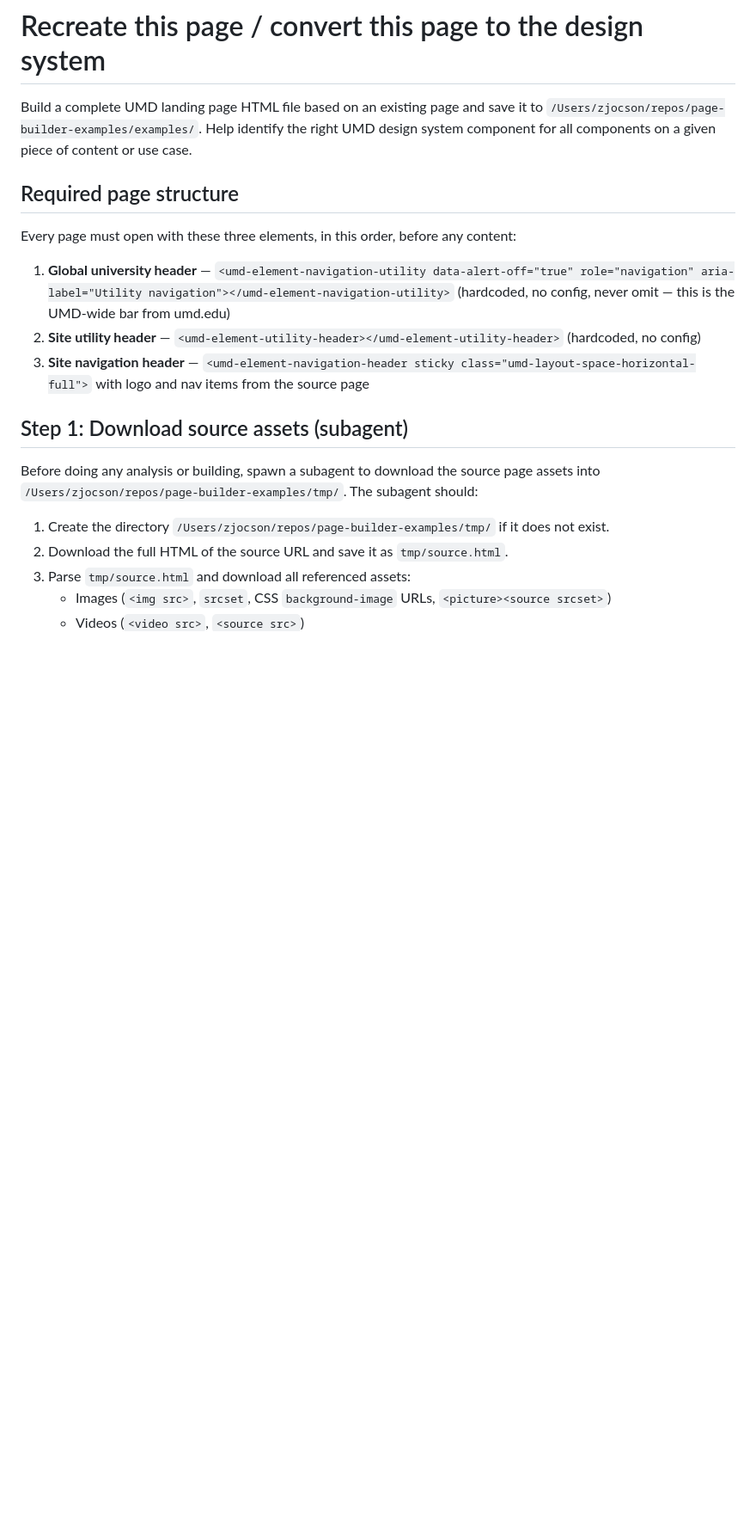
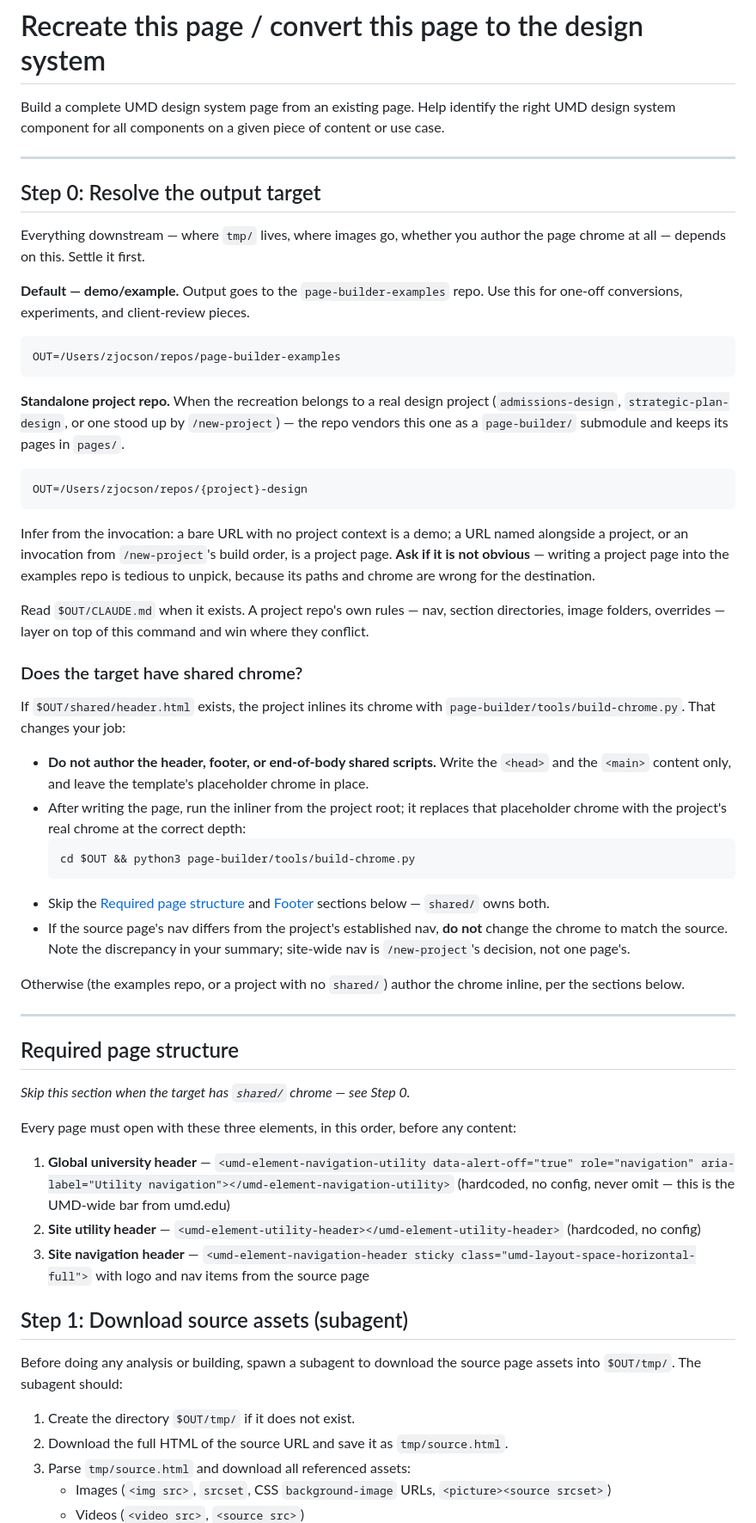
Before and after one commit to zaida-umd/design-system-page-builder, a Markdown page: .claude/commands/recreate-page.md, the part around one of its changes. Shown at 86% size. GitHub-like rendering; blank space fills up the shorter version.

````diff
--- a/.claude/commands/recreate-page.md
+++ b/.claude/commands/recreate-page.md
@@ -1,10 +1,48 @@
 # Recreate this page / convert this page to the design system
 
-Build a complete UMD landing page HTML file based on an existing page and save it to `/Users/zjocson/repos/page-builder-examples/examples/`. Help identify the right UMD design system component for all components on a given piece of content or use case.
+Build a complete UMD design system page from an existing page. Help identify the right UMD design system component for all components on a given piece of content or use case.
 
+---
 
+## Step 0: Resolve the output target
+
+Everything downstream — where `tmp/` lives, where images go, whether you author the page chrome at all — depends on this. Settle it first.
+
+**Default — demo/example.** Output goes to the `page-builder-examples` repo. Use this for one-off conversions, experiments, and client-review pieces.
+
+```
+OUT=/Users/zjocson/repos/page-builder-examples
+```
+
+**Standalone project repo.** When the recreation belongs to a real design project (`admissions-design`, `strategic-plan-design`, or one stood up by `/new-project`) — the repo vendors this one as a `page-builder/` submodule and keeps its pages in `pages/`.
+
+```
+OUT=/Users/zjocson/repos/{project}-design
+```
+
+Infer from the invocation: a bare URL with no project context is a demo; a URL named alongside a project, or an invocation from `/new-project`'s build order, is a project page. **Ask if it is not obvious** — writing a project page into the examples repo is tedious to unpick, because its paths and chrome are wrong for the destination.
+
+Read `$OUT/CLAUDE.md` when it exists. A project repo's own rules — nav, section directories, image folders, overrides — layer on top of this command and win where they conflict.
+
+### Does the target have shared chrome?
+
+If `$OUT/shared/header.html` exists, the project inlines its chrome with `page-builder/tools/build-chrome.py`. That changes your job:
+
+- **Do not author the header, footer, or end-of-body shared scripts.** Write the `<head>` and the `<main>` content only, and leave the template's placeholder chrome in place.
+- After writing the page, run the inliner from the project root; it replaces that placeholder chrome with the project's real chrome at the correct depth:
+  ```bash
+  cd $OUT && python3 page-builder/tools/build-chrome.py
+  ```
+- Skip the [Required page structure](#required-page-structure) and [Footer](#footer) sections below — `shared/` owns both.
+- If the source page's nav differs from the project's established nav, **do not** change the chrome to match the source. Note the discrepancy in your summary; site-wide nav is `/new-project`'s decision, not one page's.
+
+Otherwise (the examples repo, or a project with no `shared/`) author the chrome inline, per the sections below.
+
+---
 
 ## Required page structure
+
+*Skip this section when the target has `shared/` chrome — see Step 0.*
 
 Every page must open with these three elements, in this order, before any content:
 
@@ -14,9 +52,9 @@ Every page must open with these three elements, in this order, before any conten
 
 ## Step 1: Download source assets (subagent)
 
-Before doing any analysis or building, spawn a subagent to download the source page assets into `/Users/zjocson/repos/page-builder-examples/tmp/`. The subagent should:
+Before doing any analysis or building, spawn a subagent to download the source page assets into `$OUT/tmp/`. The subagent should:
 
-1. Create the directory `/Users/zjocson/repos/page-builder-examples/tmp/` if it does not exist.
+1. Create the directory `$OUT/tmp/` if it does not exist.
 2. Download the full HTML of the source URL and save it as `tmp/source.html`.
 3. Parse `tmp/source.html` and download all referenced assets:
    - Images (`<img src>`, `srcset`, CSS `background-image` URLs, `<picture><source srcset>`)
````
Also changed, not shown: other parts of .claude/commands/recreate-page.md (+33 -7 lines), .claude/commands/new-project.md (added, +156 -0 lines), CLAUDE.md (+6 -3 lines).
